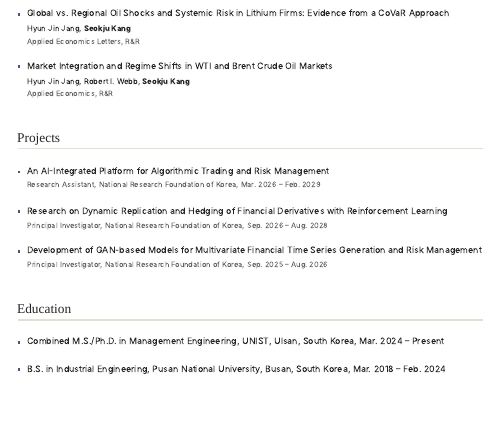
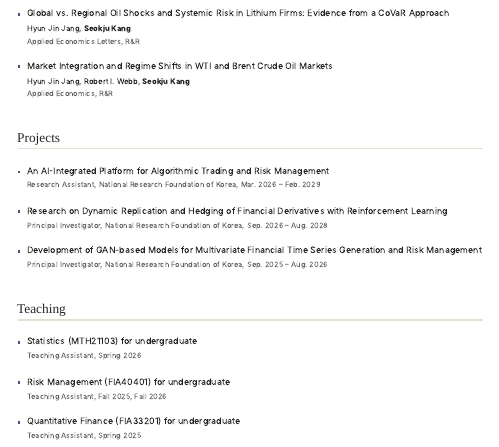
Before and after one commit to seokju-kang/seokju-kang.github.io, a Quarto document (index.qmd): the page in a window 1100 px wide, from 440 px down. Rendered offline with R 4.5, knitr and Pandoc in place of Quarto, with nearby package versions; menus at the side of the page are left out.

Commit message:
Replace Education with Teaching section
Co-Authored-By: Claude Fable 5 <noreply@anthropic.com>

```diff
--- a/index.qmd
+++ b/index.qmd
@@ -58,18 +58,26 @@ body-classes: home-page
   </article>
   </div>
 
-  <h2>Education</h2>
+  <h2>Teaching</h2>
 
   <div class="publication-list">
   <article class="publication-item">
   <div class="publication-heading">
-  <span class="publication-title">Combined M.S./Ph.D. in Management Engineering, UNIST, Ulsan, South Korea, Mar. 2024 – Present</span>
+  <span class="publication-title">Statistics (MTH21103) for undergraduate</span>
   </div>
+  <p class="publication-meta">Teaching Assistant, Spring 2026</p>
   </article>
   <article class="publication-item">
   <div class="publication-heading">
-  <span class="publication-title">B.S. in Industrial Engineering, Pusan National University, Busan, South Korea, Mar. 2018 – Feb. 2024</span>
+  <span class="publication-title">Risk Management (FIA40401) for undergraduate</span>
   </div>
+  <p class="publication-meta">Teaching Assistant, Fall 2025, Fall 2026</p>
+  </article>
+  <article class="publication-item">
+  <div class="publication-heading">
+  <span class="publication-title">Quantitative Finance (FIA33201) for undergraduate</span>
+  </div>
+  <p class="publication-meta">Teaching Assistant, Spring 2025</p>
   </article>
   </div>
 
```
